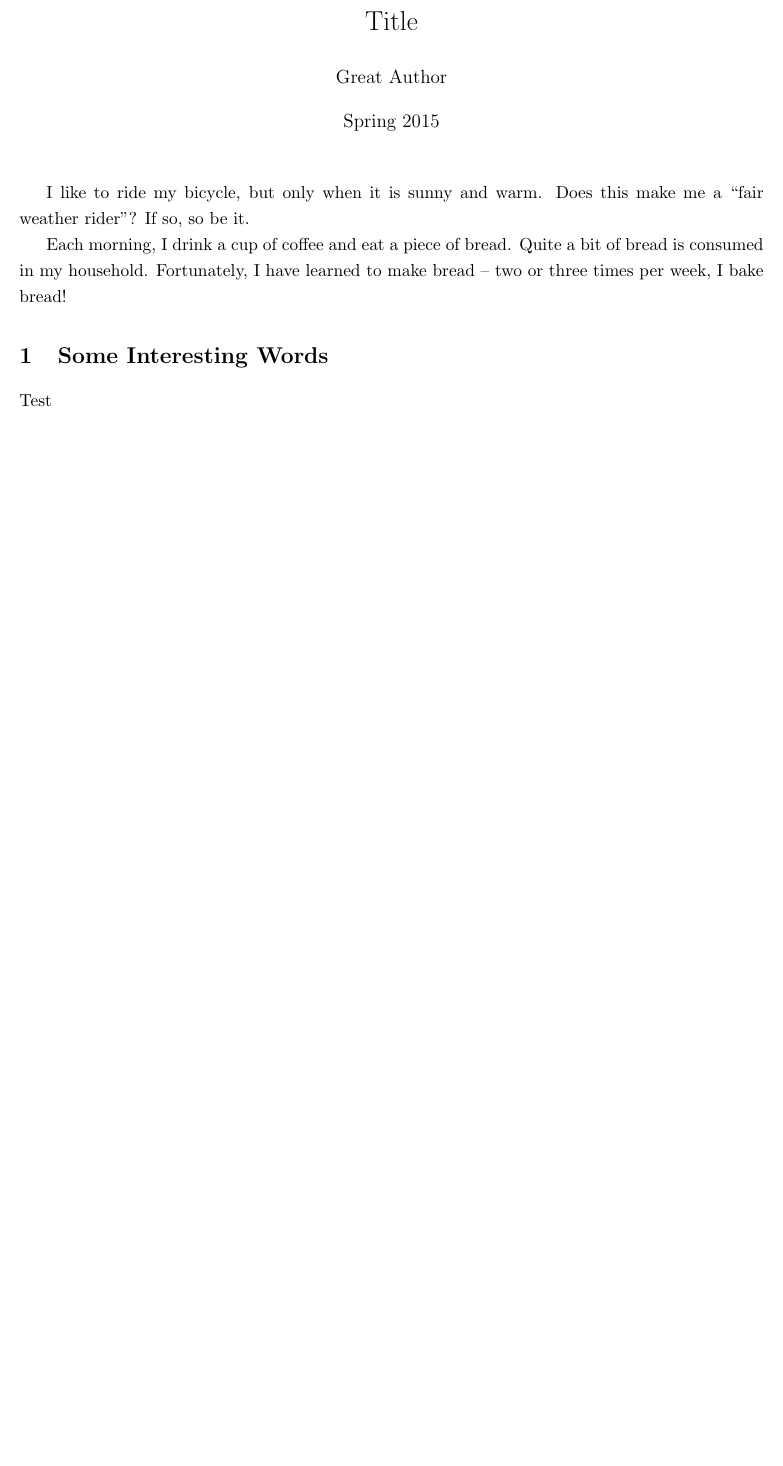
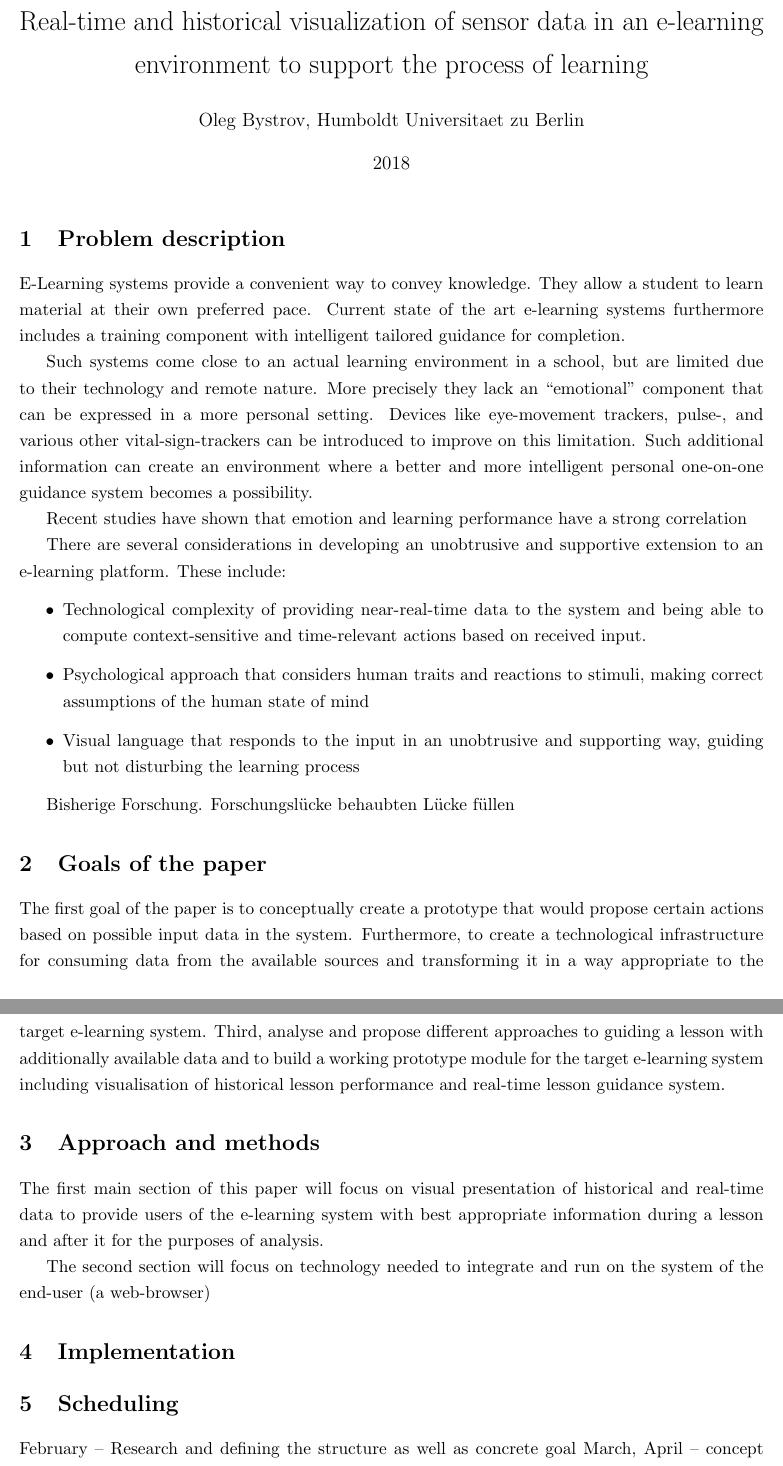
Before and after one commit to bystrovo/thesis, a LaTeX document (main.tex, which reads body.tex): part of the page before the commit and two parts of pages 1 and 2 of 2 after it, the two joined at a grey line, cut at the place of the change, the shorter picture padded with empty space. Compiled offline with pdfLaTeX.

Commit message:
Initial Text

```diff
--- a/body.tex
+++ b/body.tex
@@ -1,2 +1,34 @@
-\section {Some Interesting Words}
-Test
+\section {Problem description}
+
+E-Learning systems provide a convenient way to convey knowledge. They allow a student to learn material at their own preferred pace. Current state of the art e-learning systems furthermore includes a training component with intelligent tailored guidance for completion.
+
+Such systems come close to an actual learning environment in a school, but are limited due to their technology and remote nature. More precisely they lack an “emotional” component that can be expressed in a more personal setting. Devices like eye-movement trackers, pulse-, and various other vital-sign-trackers can be introduced to improve on this limitation. Such additional information can create an environment where a better and more intelligent personal one-on-one guidance system becomes a possibility.
+
+Recent studies have shown that emotion and learning performance have a strong correlation
+
+There are several considerations in developing an unobtrusive and supportive extension to an e-learning platform. These include:
+\begin{itemize}
+	\item Technological complexity of providing near-real-time data to the system and being able to compute context-sensitive and time-relevant actions based on received input.
+	\item Psychological approach that considers human traits and reactions to stimuli, making correct assumptions of the human state of mind
+	\item Visual language that responds to the input in an unobtrusive and supporting way, guiding but not disturbing the learning process
+\end{itemize}
+
+Bisherige Forschung.
+Forschungslücke behaubten
+Lücke füllen
+
+\section{Goals of the paper}
+
+The first goal of the paper is to conceptually create a prototype that would propose certain actions based on possible input data in the system. Furthermore, to create a technological infrastructure for consuming data from the available sources and transforming it in a way appropriate to the target e-learning system. Third, analyse and propose different approaches to guiding a lesson with additionally available data and to build a working prototype module for the target e-learning system including visualisation of historical lesson performance and real-time lesson guidance system.
+
+\section{Approach and methods}
+
+The first main section of this paper will focus on visual presentation of historical and real-time data to provide users of the e-learning system with best appropriate information during a lesson and after it for the purposes of analysis.
+
+The second section will focus on technology needed to integrate and run on the system of the end-user (a web-browser)
+
+\section{Implementation}
+
+\section{Scheduling}
+February – Research and defining the structure as well as concrete goal
+March, April – concept development and research basis, writing
--- a/main.tex
+++ b/main.tex
@@ -5,3 +5,6 @@
 \usepackage{setspace}\onehalfspacing
 \usepackage[loose,nice]{units} %replace "nice" by "ugly" for units in upright fractions
 
+\title{Real-time and historical visualization of sensor data in an e-learning environment to support the process of learning}
+\author{Oleg Bystrov, Humboldt Universitaet zu Berlin}
+\date{2018}
@@ -12,14 +12,6 @@
 \begin{document}
 \maketitle
 
-I like to ride my bicycle, but only when it is sunny and warm.
-Does this make me a ``fair weather rider''?
-If so, so be it.
-
-Each morning, I drink a cup of coffee and eat a piece of bread.
-Quite a bit of bread is consumed in my household.
-Fortunately, I have learned to make bread -- two or three times per week, I bake bread!
-
 \input{body.tex}
 
 \end{document}
```
Also changed, not shown: body.tex (11 more changed lines), main.tex (3 more changed lines).
